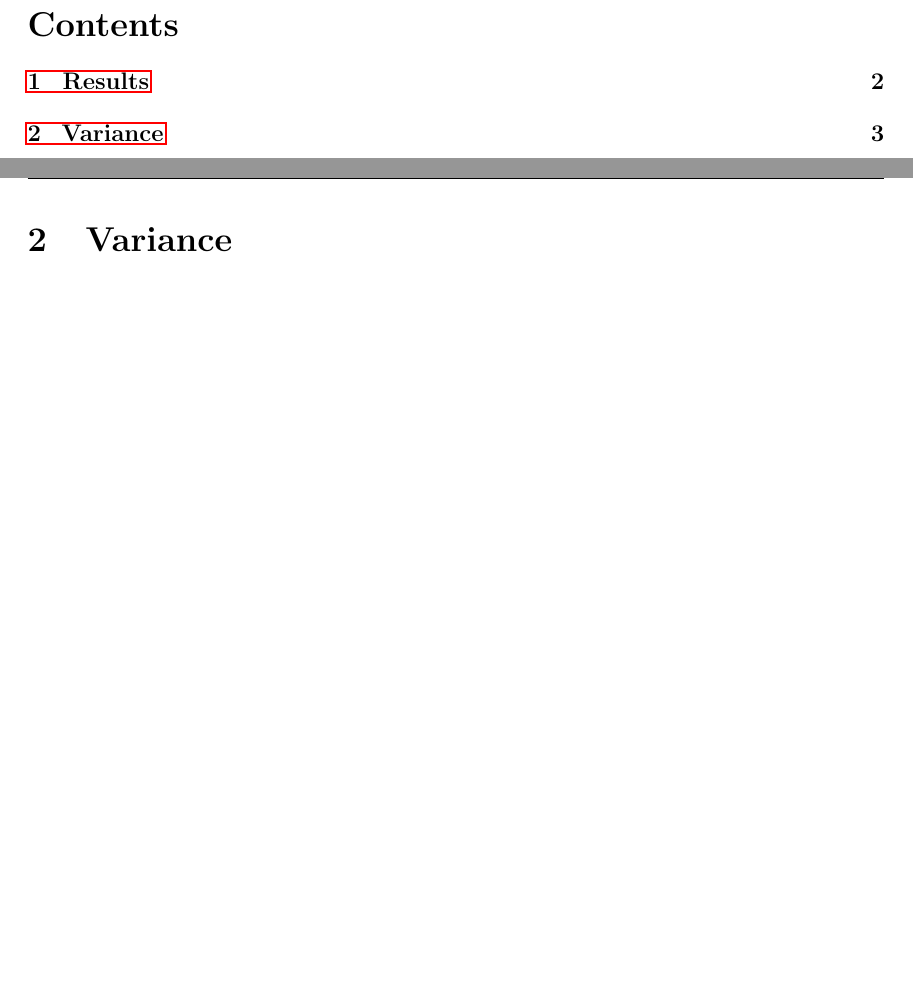
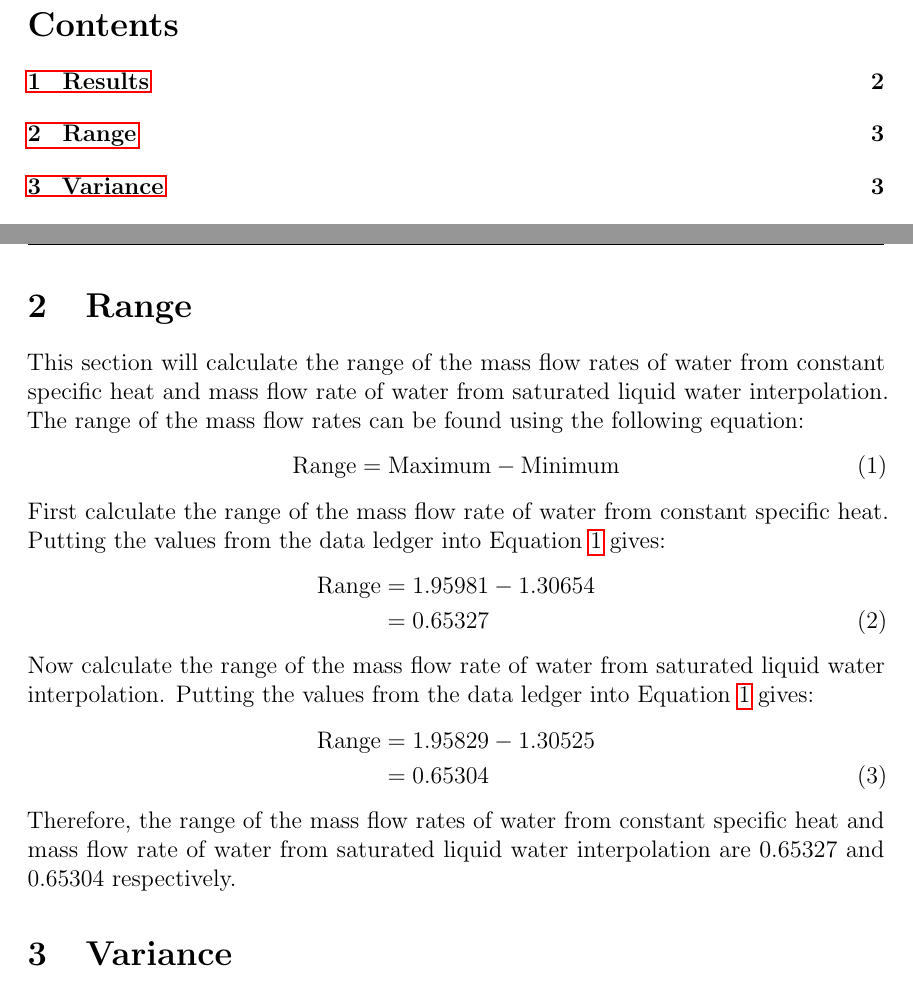
Before and after one commit to Omar-Ebrahim-1/Thermodynamics, a LaTeX document (Report/Report.tex): two parts of pages 2 and 4 of 6 before the commit and two parts of pages 2 and 4 of 7 after it, joined at a grey line, cut so that both start at the same text, the shorter picture padded with empty space. Compiled offline with pdfLaTeX.

Commit message:
Added Range to report

```diff
--- a/Report/Report.tex
+++ b/Report/Report.tex
@@ -64,13 +64,38 @@ rate of water from saturated liquid water interpolation.
   interpolation}
   \label{fig:graphs}
 \end{figure}
+\section{Range}
+This section will calculate the range of the mass flow rates of water from constant
+specific heat and mass flow rate of water from saturated liquid water interpolation.
+The range of the mass flow rates can be found using the following equation:
+\begin{equation}
+  \text{Range} = \text{Maximum} - \text{Minimum}
+  \label{eq:range}
+\end{equation}
+First calculate the range of the mass flow rate of water from constant specific
+heat. Putting the values from the data ledger into Equation \ref{eq:range} gives:
+\begin{align}
+  \text{Range} &= 1.95981 - 1.30654 \nonumber \\
+  &= 0.65327
+  \label{eq:range_constant_specific_heat}
+\end{align}
+Now calculate the range of the mass flow rate of water from saturated liquid water
+interpolation. Putting the values from the data ledger into Equation \ref{eq:range}
+gives:
+\begin{align}
+  \text{Range} &= 1.95829 - 1.30525 \nonumber \\
+  &= 0.65304
+  \label{eq:range_saturated_liquid_water_interpolation}
+\end{align}
+Therefore, the range of the mass flow rates of water from constant specific heat
+and mass flow rate of water from saturated liquid water interpolation are 0.65327
+and 0.65304 respectively.
 \section{Variance}
 As shown in Figure \ref{fig:ledger}, the data from the mass flow rate of water
 from constant specific heat and the mass flow rate of water from saturated liquid
 water interpolation are very similar. The differences between the two data sets
 mostly starts at the the third decimal place. Therefore, there is not much variance
 between the two data sets.
-
 \section{Percent Error}
 To find the percent error, calculate the average of the mass flow rate of water
 from constant specific heat and the mass flow rate of water from saturated liquid
```
Also changed, not shown: Report/Report.pdf, Report/Report.tex (3 more changed lines).
